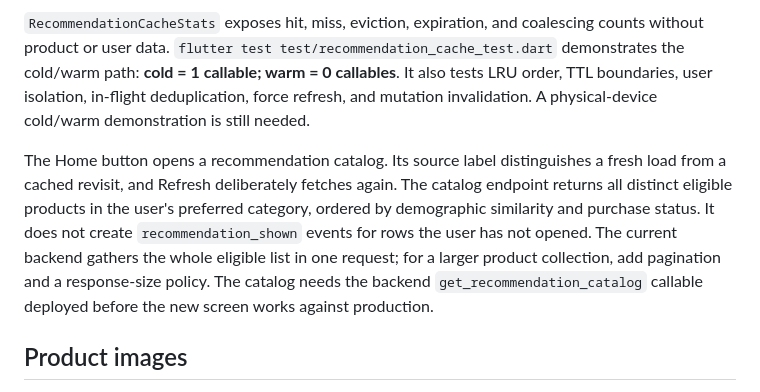
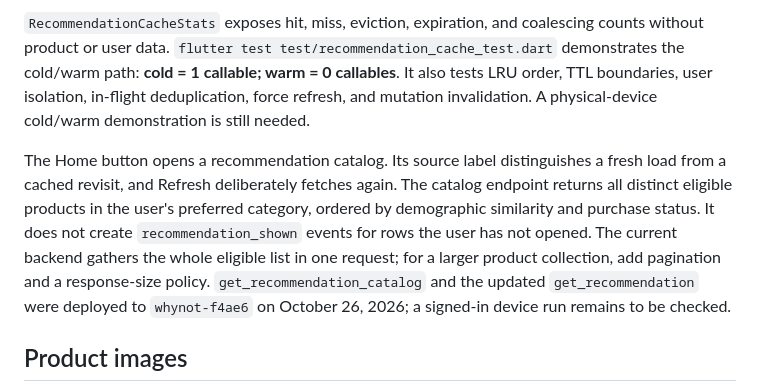
Before and after one commit to Moviles-G13-S1/whynot-front-flutter, a Markdown page: docs/recommendation_cache.md, the part around the change. Rendered like a GitHub page.

Commit message:
docs(recommendations): record production catalog deployment

```diff
--- a/docs/recommendation_cache.md
+++ b/docs/recommendation_cache.md
@@ -8,7 +8,7 @@ Successful local product create/update/delete/purchase, demographic-profile upda
 
 `RecommendationCacheStats` exposes hit, miss, eviction, expiration, and coalescing counts without product or user data. `flutter test test/recommendation_cache_test.dart` demonstrates the cold/warm path: **cold = 1 callable; warm = 0 callables**. It also tests LRU order, TTL boundaries, user isolation, in-flight deduplication, force refresh, and mutation invalidation. A physical-device cold/warm demonstration is still needed.
 
-The Home button opens a recommendation catalog. Its source label distinguishes a fresh load from a cached revisit, and Refresh deliberately fetches again. The catalog endpoint returns all distinct eligible products in the user's preferred category, ordered by demographic similarity and purchase status. It does not create `recommendation_shown` events for rows the user has not opened. The current backend gathers the whole eligible list in one request; for a larger product collection, add pagination and a response-size policy. The catalog needs the backend `get_recommendation_catalog` callable deployed before the new screen works against production.
+The Home button opens a recommendation catalog. Its source label distinguishes a fresh load from a cached revisit, and Refresh deliberately fetches again. The catalog endpoint returns all distinct eligible products in the user's preferred category, ordered by demographic similarity and purchase status. It does not create `recommendation_shown` events for rows the user has not opened. The current backend gathers the whole eligible list in one request; for a larger product collection, add pagination and a response-size policy. `get_recommendation_catalog` and the updated `get_recommendation` were deployed to `whynot-f4ae6` on October 26, 2026; a signed-in device run remains to be checked.
 
 ## Product images
 
```
